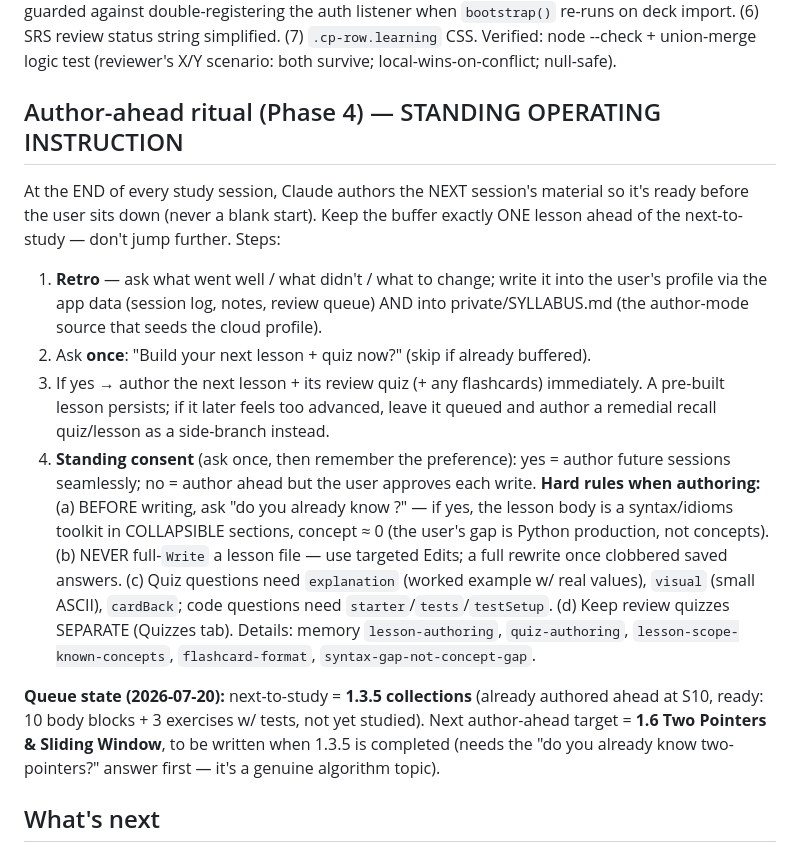
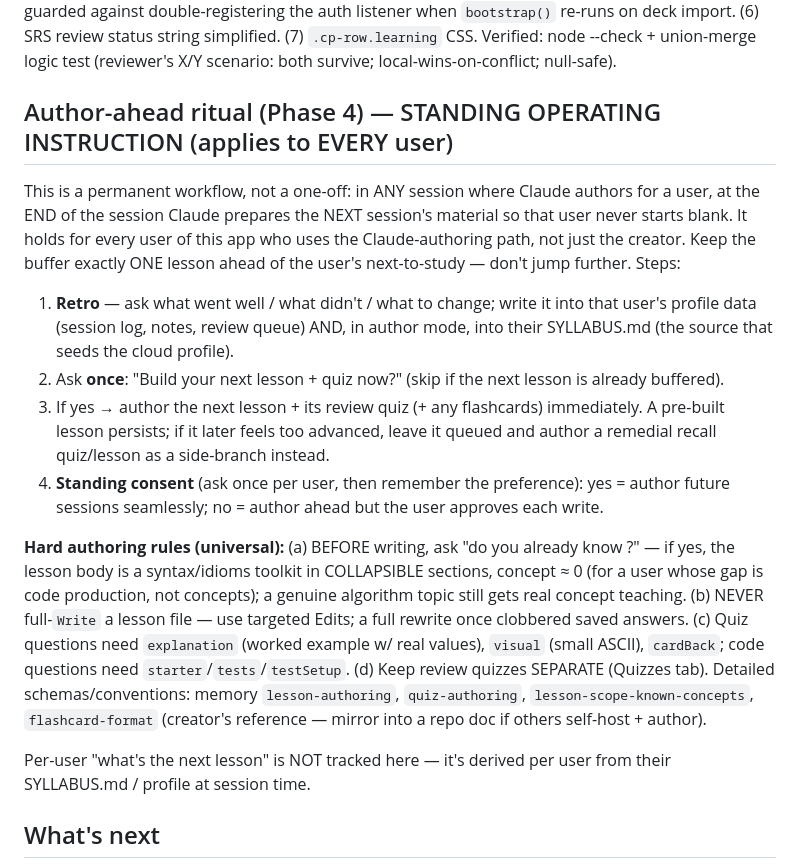
Before and after one commit to ErikaVander/dsa-study-tool, a Markdown page: CLAUDE.md, the part around the change. Drawn GitHub-style.

Commit message:
Phase 4: make the author-ahead ritual universal (all users, not creator-specific)
Reframe the standing instruction to apply to every user of the Claude-
authoring path, and strip the creator's per-user syllabus location (1.3.5/1.6)
out of the workflow definition — next-lesson is derived per user at session
time, not hardcoded in the handoff doc.

Co-Authored-By: Claude Opus 4.8 <noreply@anthropic.com>

```diff
--- a/CLAUDE.md
+++ b/CLAUDE.md
@@ -138,32 +138,35 @@ guarded against double-registering the auth listener when `bootstrap()` re-runs
 (6) SRS review status string simplified. (7) `.cp-row.learning` CSS. Verified: node --check +
 union-merge logic test (reviewer's X/Y scenario: both survive; local-wins-on-conflict; null-safe).
 
-## Author-ahead ritual (Phase 4) — STANDING OPERATING INSTRUCTION
-At the END of every study session, Claude authors the NEXT session's material so it's
-ready before the user sits down (never a blank start). Keep the buffer exactly ONE lesson
-ahead of the next-to-study — don't jump further. Steps:
-1. **Retro** — ask what went well / what didn't / what to change; write it into the user's
-   profile via the app data (session log, notes, review queue) AND into private/SYLLABUS.md
-   (the author-mode source that seeds the cloud profile).
-2. Ask **once**: "Build your next lesson + quiz now?" (skip if already buffered).
+## Author-ahead ritual (Phase 4) — STANDING OPERATING INSTRUCTION (applies to EVERY user)
+This is a permanent workflow, not a one-off: in ANY session where Claude authors for a user,
+at the END of the session Claude prepares the NEXT session's material so that user never
+starts blank. It holds for every user of this app who uses the Claude-authoring path, not
+just the creator. Keep the buffer exactly ONE lesson ahead of the user's next-to-study —
+don't jump further. Steps:
+1. **Retro** — ask what went well / what didn't / what to change; write it into that user's
+   profile data (session log, notes, review queue) AND, in author mode, into their
+   SYLLABUS.md (the source that seeds the cloud profile).
+2. Ask **once**: "Build your next lesson + quiz now?" (skip if the next lesson is already
+   buffered).
 3. If yes → author the next lesson + its review quiz (+ any flashcards) immediately.
    A pre-built lesson persists; if it later feels too advanced, leave it queued and author a
    remedial recall quiz/lesson as a side-branch instead.
-4. **Standing consent** (ask once, then remember the preference): yes = author future
+4. **Standing consent** (ask once per user, then remember the preference): yes = author future
    sessions seamlessly; no = author ahead but the user approves each write.
-**Hard rules when authoring:** (a) BEFORE writing, ask "do you already know <concept>?" — if
-yes, the lesson body is a syntax/idioms toolkit in COLLAPSIBLE sections, concept ≈ 0 (the
-user's gap is Python production, not concepts). (b) NEVER full-`Write` a lesson file — use
-targeted Edits; a full rewrite once clobbered saved answers. (c) Quiz questions need
-`explanation` (worked example w/ real values), `visual` (small ASCII), `cardBack`; code
-questions need `starter`/`tests`/`testSetup`. (d) Keep review quizzes SEPARATE (Quizzes tab).
-Details: memory `lesson-authoring`, `quiz-authoring`, `lesson-scope-known-concepts`,
-`flashcard-format`, `syntax-gap-not-concept-gap`.
 
-**Queue state (2026-07-20):** next-to-study = **1.3.5 collections** (already authored ahead
-at S10, ready: 10 body blocks + 3 exercises w/ tests, not yet studied). Next author-ahead
-target = **1.6 Two Pointers & Sliding Window**, to be written when 1.3.5 is completed (needs
-the "do you already know two-pointers?" answer first — it's a genuine algorithm topic).
+**Hard authoring rules (universal):** (a) BEFORE writing, ask "do you already know
+<concept>?" — if yes, the lesson body is a syntax/idioms toolkit in COLLAPSIBLE sections,
+concept ≈ 0 (for a user whose gap is code production, not concepts); a genuine algorithm topic
+still gets real concept teaching. (b) NEVER full-`Write` a lesson file — use targeted Edits;
+a full rewrite once clobbered saved answers. (c) Quiz questions need `explanation` (worked
+example w/ real values), `visual` (small ASCII), `cardBack`; code questions need
+`starter`/`tests`/`testSetup`. (d) Keep review quizzes SEPARATE (Quizzes tab). Detailed
+schemas/conventions: memory `lesson-authoring`, `quiz-authoring`, `lesson-scope-known-concepts`,
+`flashcard-format` (creator's reference — mirror into a repo doc if others self-host + author).
+
+Per-user "what's the next lesson" is NOT tracked here — it's derived per user from their
+SYLLABUS.md / profile at session time.
 
 ## What's next
 - Phase 3 Stage 3c is CODE-COMPLETE + hardened; needs interactive UI-verify pass.
```
